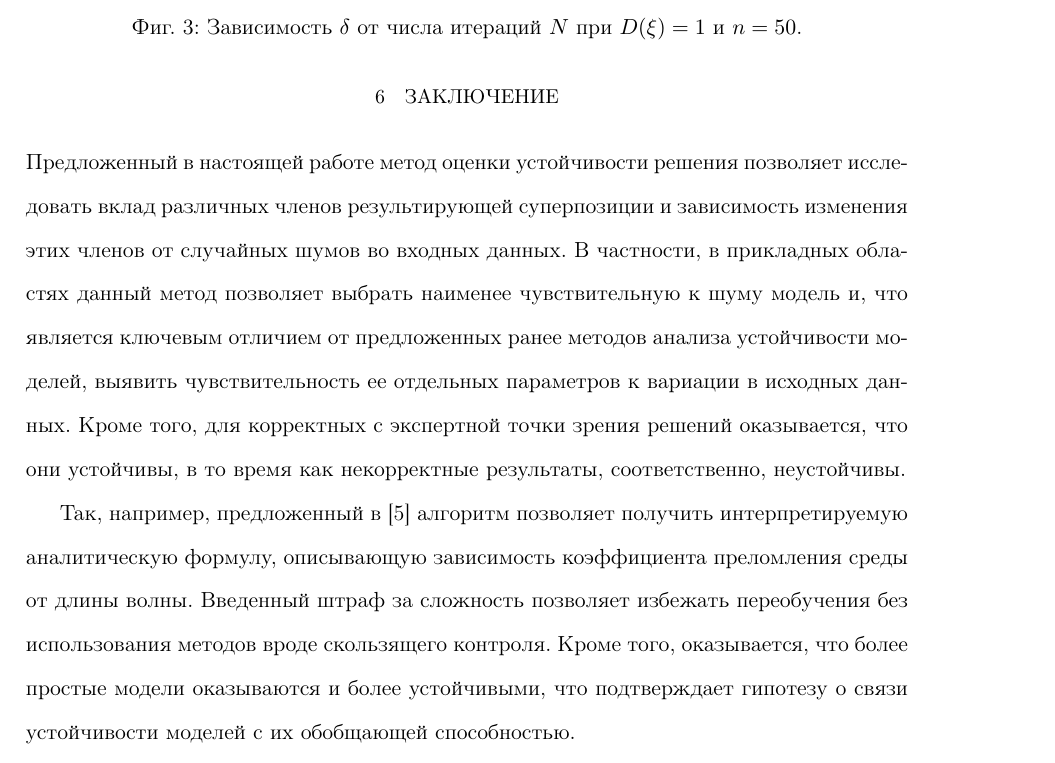
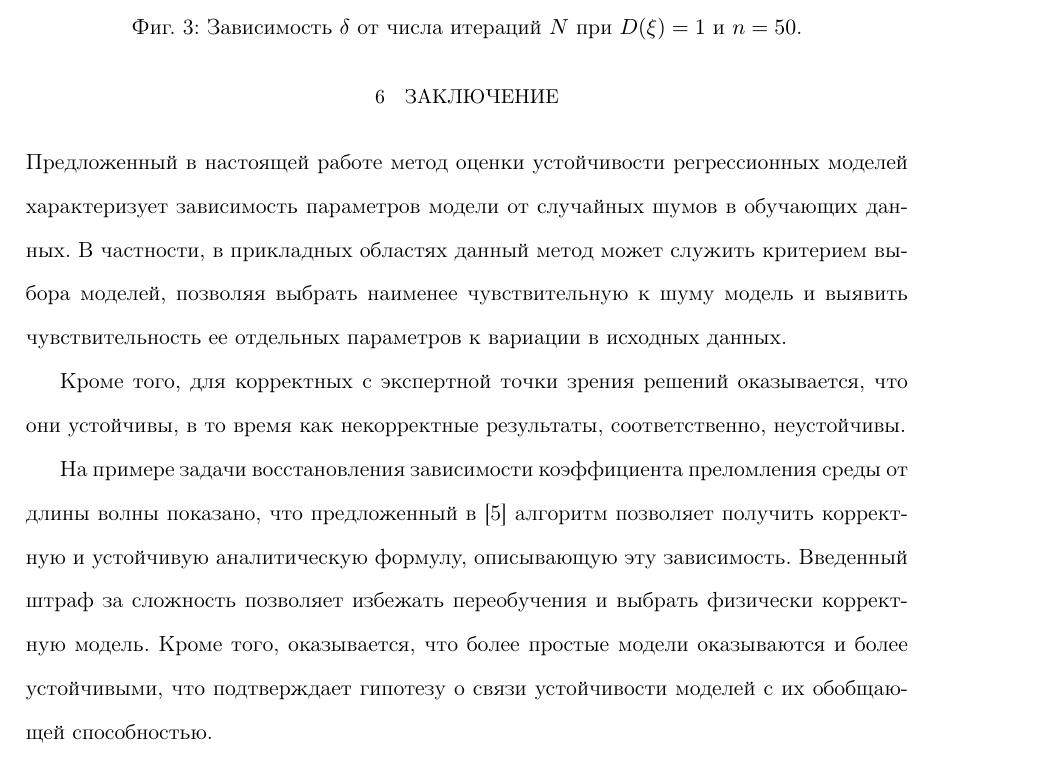
Before and after one commit to 0xd34df00d/RefractOptics, a LaTeX paper (doc/Rudoy2012Optics.tex): part of page 17 of 19, cut so that both start at the same text. Compiled offline with pdfLaTeX.

Commit message:
[2012Optics] Rewritten the conclusion once again.

```diff
--- a/doc/Rudoy2012Optics.tex
+++ b/doc/Rudoy2012Optics.tex
@@ -822,19 +822,21 @@ $n = 10$ порождённых точках и $D(\xi_i) = 10$ приведен
 
 \section{Заключение}
 
-Предложенный в настоящей работе метод оценки устойчивости решения позволяет исследовать вклад различных
-членов результирующей суперпозиции и зависимость изменения этих членов от
-случайных шумов во входных данных. В частности, в прикладных областях данный метод позволяет
-выбрать наименее чувствительную к шуму модель и, что является ключевым отличием от предложенных
-ранее методов анализа устойчивости моделей, выявить чувствительность ее отдельных
-параметров к вариации в исходных данных. Кроме того, для корректных с экспертной точки зрения
+Предложенный в настоящей работе метод оценки устойчивости регрессионных моделей
+характеризует зависимость параметров модели от случайных шумов в обучающих данных.
+В частности, в прикладных областях данный метод может служить критерием выбора
+моделей, позволяя выбрать наименее чувствительную к шуму модель и выявить
+чувствительность ее отдельных параметров к вариации в исходных данных.
+
+Кроме того, для корректных с экспертной точки зрения
 решений оказывается, что они устойчивы, в то время как некорректные результаты,
 соответственно, неустойчивы.
 
-Так, например, предложенный в \cite{Rudoy13} алгоритм позволяет получить интерпретируемую аналитическую
-формулу, описывающую зависимость коэффициента преломления среды от длины волны.
-Введенный штраф за сложность позволяет избежать переобучения без использования методов
-вроде скользящего контроля. Кроме того, оказывается, что более простые модели оказываются
+На примере задачи восстановления зависимости коэффициента преломления среды от
+длины волны показано, что предложенный в \cite{Rudoy13} алгоритм позволяет получить
+корректную и устойчивую аналитическую формулу, описывающую эту зависимость.
+Введенный штраф за сложность позволяет избежать переобучения и выбрать физически
+корректную модель. Кроме того, оказывается, что более простые модели оказываются
 и более устойчивыми, что подтверждает гипотезу о связи устойчивости моделей с их обобщающей
 способностью.
 
```
Also changed, not shown: doc/Rudoy2012Optics.pdf.
